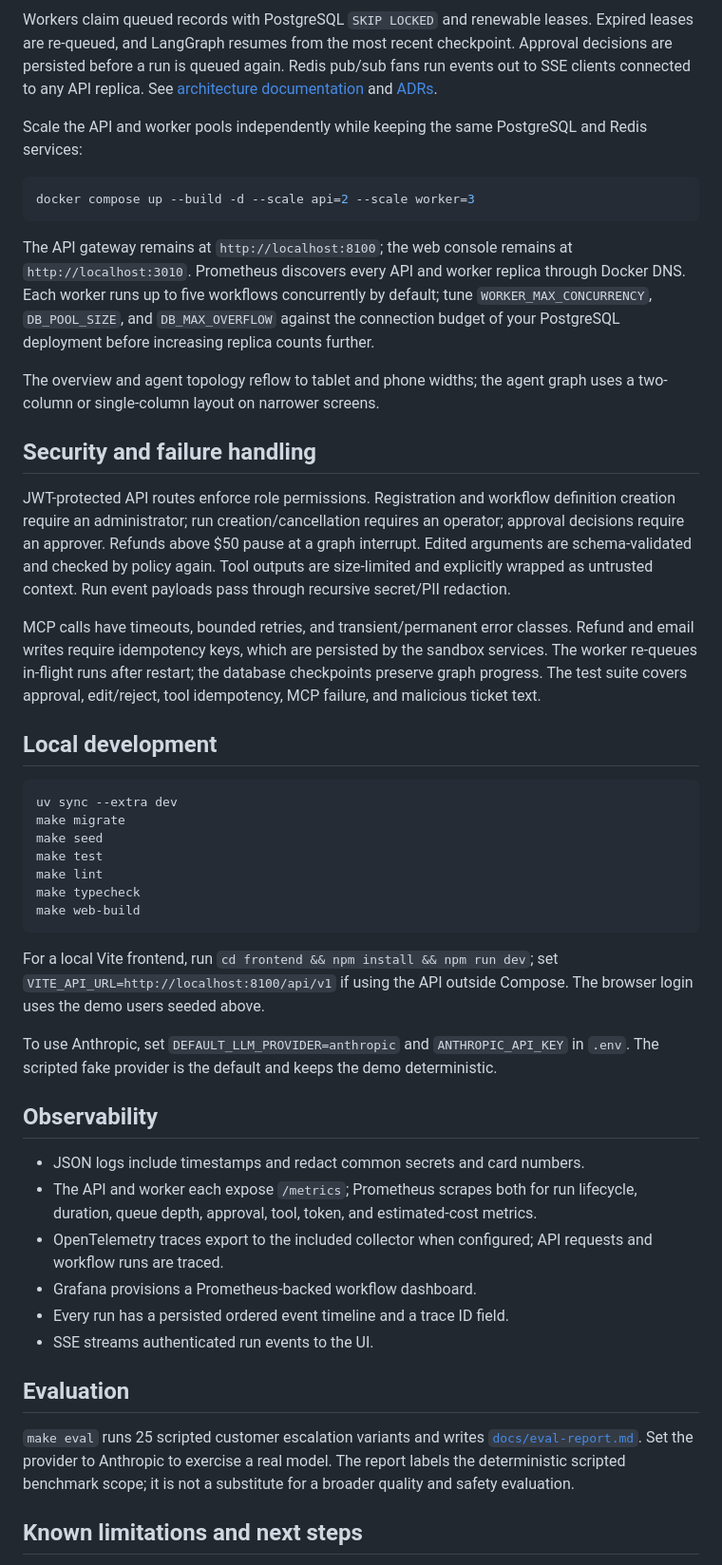
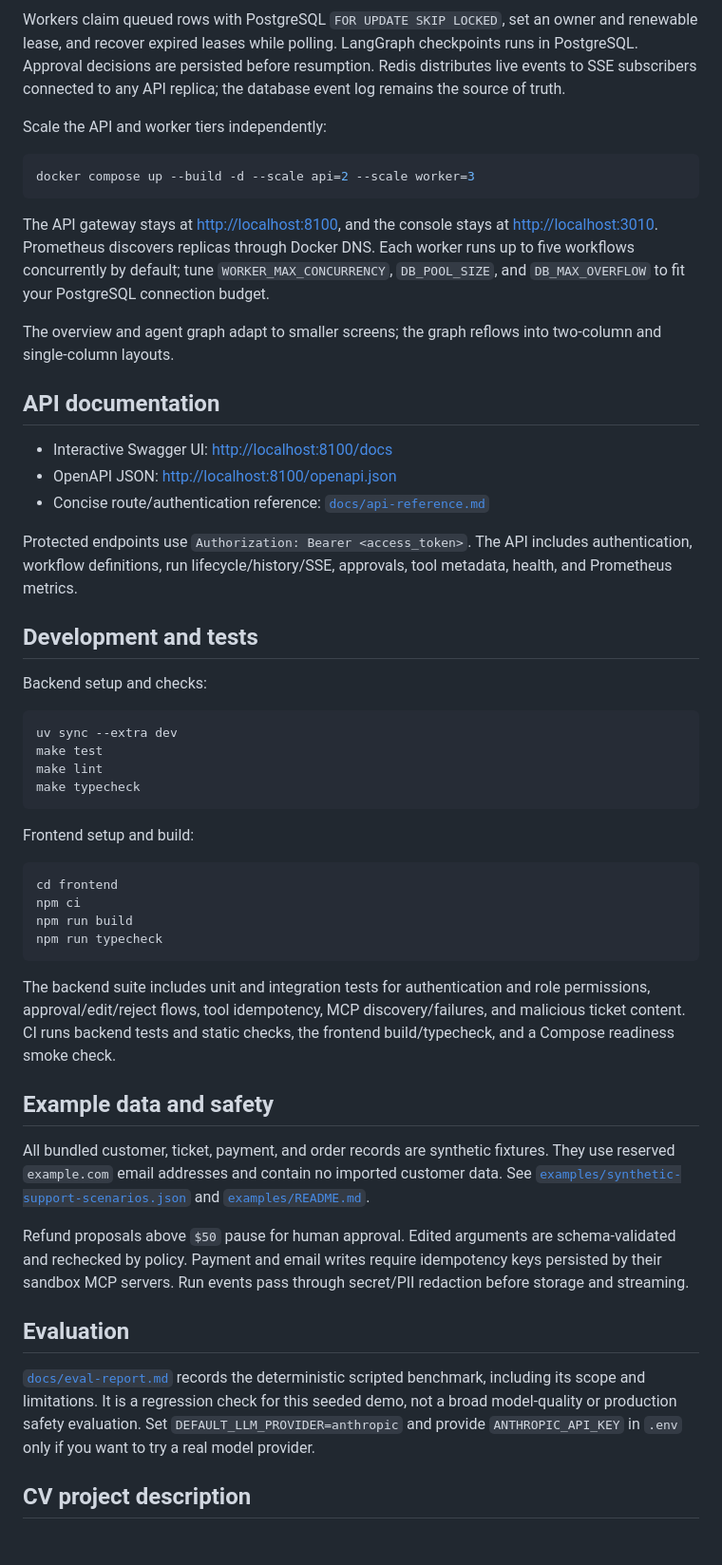
Before and after one commit to MazenElharmeel-spec/flowstate-multi-agent-workflow-platform, a Markdown page: README.md, the part around one of its changes. Shown at 95% size. Rendered like a GitHub page; blank space fills up the shorter version.

Commit message:
docs: prepare recruiter-facing project materials

````diff
--- a/README.md
+++ b/README.md
@@ -41,51 +82,56 @@ flowchart LR
 ```
 
-Workers claim queued records with PostgreSQL `SKIP LOCKED` and renewable leases. Expired leases are re-queued, and LangGraph resumes from the most recent checkpoint. Approval decisions are persisted before a run is queued again. Redis pub/sub fans run events out to SSE clients connected to any API replica. See [architecture documentation](docs/architecture.md) and [ADRs](docs/adr/).
+Workers claim queued rows with PostgreSQL `FOR UPDATE SKIP LOCKED`, set an owner and renewable lease, and recover expired leases while polling. LangGraph checkpoints runs in PostgreSQL. Approval decisions are persisted before resumption. Redis distributes live events to SSE subscribers connected to any API replica; the database event log remains the source of truth.
 
-Scale the API and worker pools independently while keeping the same PostgreSQL and Redis services:
+Scale the API and worker tiers independently:
 
 ```bash
 docker compose up --build -d --scale api=2 --scale worker=3
 ```
 
-The API gateway remains at `http://localhost:8100`; the web console remains at `http://localhost:3010`. Prometheus discovers every API and worker replica through Docker DNS. Each worker runs up to five workflows concurrently by default; tune `WORKER_MAX_CONCURRENCY`, `DB_POOL_SIZE`, and `DB_MAX_OVERFLOW` against the connection budget of your PostgreSQL deployment before increasing replica counts further.
+The API gateway stays at [http://localhost:8100](http://localhost:8100), and the console stays at [http://localhost:3010](http://localhost:3010). Prometheus discovers replicas through Docker DNS. Each worker runs up to five workflows concurrently by default; tune `WORKER_MAX_CONCURRENCY`, `DB_POOL_SIZE`, and `DB_MAX_OVERFLOW` to fit your PostgreSQL connection budget.
 
-The overview and agent topology reflow to tablet and phone widths; the agent graph uses a two-column or single-column layout on narrower screens.
+The overview and agent graph adapt to smaller screens; the graph reflows into two-column and single-column layouts.
 
-## Security and failure handling
+## API documentation
 
-JWT-protected API routes enforce role permissions. Registration and workflow definition creation require an administrator; run creation/cancellation requires an operator; approval decisions require an approver. Refunds above $50 pause at a graph interrupt. Edited arguments are schema-validated and checked by policy again. Tool outputs are size-limited and explicitly wrapped as untrusted context. Run event payloads pass through recursive secret/PII redaction.
+- Interactive Swagger UI: [http://localhost:8100/docs](http://localhost:8100/docs)
+- OpenAPI JSON: [http://localhost:8100/openapi.json](http://localhost:8100/openapi.json)
+- Concise route/authentication reference: [`docs/api-reference.md`](docs/api-reference.md)
 
-MCP calls have timeouts, bounded retries, and transient/permanent error classes. Refund and email writes require idempotency keys, which are persisted by the sandbox services. The worker re-queues in-flight runs after restart; the database checkpoints preserve graph progress. The test suite covers approval, edit/reject, tool idempotency, MCP failure, and malicious ticket text.
+Protected endpoints use `Authorization: Bearer <access_token>`. The API includes authentication, workflow definitions, run lifecycle/history/SSE, approvals, tool metadata, health, and Prometheus metrics.
 
-## Local development
+## Development and tests
+
+Backend setup and checks:
 
 ```bash
 uv sync --extra dev
-make migrate
-make seed
 make test
 make lint
 make typecheck
-make web-build
 ```
 
-For a local Vite frontend, run `cd frontend && npm install && npm run dev`; set `VITE_API_URL=http://localhost:8100/api/v1` if using the API outside Compose. The browser login uses the demo users seeded above.
+Frontend setup and build:
 
-To use Anthropic, set `DEFAULT_LLM_PROVIDER=anthropic` and `ANTHROPIC_API_KEY` in `.env`. The scripted fake provider is the default and keeps the demo deterministic.
+```bash
+cd frontend
+npm ci
+npm run build
+npm run typecheck
+```
 
-## Observability
+The backend suite includes unit and integration tests for authentication and role permissions, approval/edit/reject flows, tool idempotency, MCP discovery/failures, and malicious ticket content. CI runs backend tests and static checks, the frontend build/typecheck, and a Compose readiness smoke check.
 
-- JSON logs include timestamps and redact common secrets and card numbers.
-- The API and worker each expose `/metrics`; Prometheus scrapes both for run lifecycle, duration, queue depth, approval, tool, token, and estimated-cost metrics.
-- OpenTelemetry traces export to the included collector when configured; API requests and workflow runs are traced.
-- Grafana provisions a Prometheus-backed workflow dashboard.
-- Every run has a persisted ordered event timeline and a trace ID field.
-- SSE streams authenticated run events to the UI.
+## Example data and safety
+
+All bundled customer, ticket, payment, and order records are synthetic fixtures. They use reserved `example.com` email addresses and contain no imported customer data. See [`examples/synthetic-support-scenarios.json`](examples/synthetic-support-scenarios.json) and [`examples/README.md`](examples/README.md).
+
+Refund proposals above `$50` pause for human approval. Edited arguments are schema-validated and rechecked by policy. Payment and email writes require idempotency keys persisted by their sandbox MCP servers. Run events pass through secret/PII redaction before storage and streaming.
 
 ## Evaluation
 
-`make eval` runs 25 scripted customer escalation variants and writes [`docs/eval-report.md`](docs/eval-report.md). Set the provider to Anthropic to exercise a real model. The report labels the deterministic scripted benchmark scope; it is not a substitute for a broader quality and safety evaluation.
+[`docs/eval-report.md`](docs/eval-report.md) records the deterministic scripted benchmark, including its scope and limitations. It is a regression check for this seeded demo, not a broad model-quality or production safety evaluation. Set `DEFAULT_LLM_PROVIDER=anthropic` and provide `ANTHROPIC_API_KEY` in `.env` only if you want to try a real model provider.
 
-## Known limitations and next steps
+## CV project description
 
````
Also changed, not shown: other parts of README.md (+75 -24 lines), docs/api-reference.md (added, +62 -0 lines), docs/cv-project-description.md (added, +18 -0 lines), examples/README.md (added, +9 -0 lines), docs/screenshots/approval-review.png (added), docs/screenshots/overview.png (added), 3 other files.
